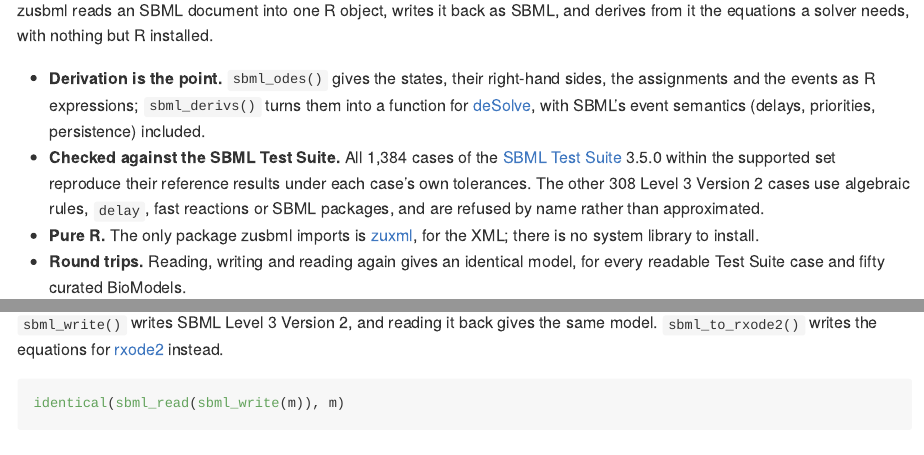
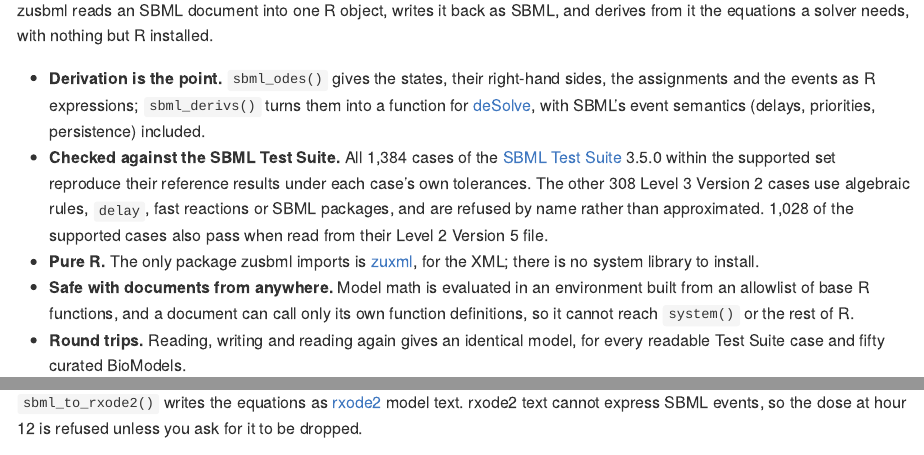
Before and after one commit to pedrobtz/zusbml, an R Markdown document (README.Rmd): the page in a window 1100 px wide, from 330 px down, and a second part further down, joined at a grey line. Rendered offline with R 4.5, knitr and Pandoc, with nearby package versions; some code elsewhere in the file could not run offline; badge pictures from the web are left out.

Commit message:
Show the rxode2 output and the safety of model math in the README
Co-Authored-By: Claude Opus 5.5 <noreply@anthropic.com>

````diff
--- a/README.Rmd
+++ b/README.Rmd
@@ -44,10 +44,15 @@
   within the supported set reproduce their reference results under each
   case's own tolerances. The other 308 Level 3 Version 2 cases use
   algebraic rules, `delay`, fast reactions or SBML packages, and are refused
-  by name rather than approximated.
+  by name rather than approximated. 1,028 of the supported cases also pass
+  when read from their Level 2 Version 5 file.
 * **Pure R.** The only package zusbml imports is
   [zuxml](https://github.com/pedrobtz/zuxml), for the XML; there is no system
   library to install.
+* **Safe with documents from anywhere.** Model math is evaluated in an
+  environment built from an allowlist of base R functions, and a document
+  can call only its own function definitions, so it cannot reach
+  `system()` or the rest of R.
 * **Round trips.** Reading, writing and reading again gives an identical
   model, for every readable Test Suite case and fifty curated BioModels.
 
@@ -111,8 +117,13 @@
 ```
 
 `sbml_write()` writes SBML Level 3 Version 2, and reading it back gives the
-same model. `sbml_to_rxode2()` writes the equations for
-[rxode2](https://cran.r-project.org/package=rxode2) instead.
+same model.
 
 ```{r}
 identical(sbml_read(sbml_write(m)), m)
+```
+
+`sbml_to_rxode2()` writes the equations as
+[rxode2](https://cran.r-project.org/package=rxode2) model text. rxode2 text
+cannot express SBML events, so the dose at hour 12 is refused unless you
+ask for it to be dropped.
````
Also changed, not shown: README.md, README.Rmd (9 more changed lines).
